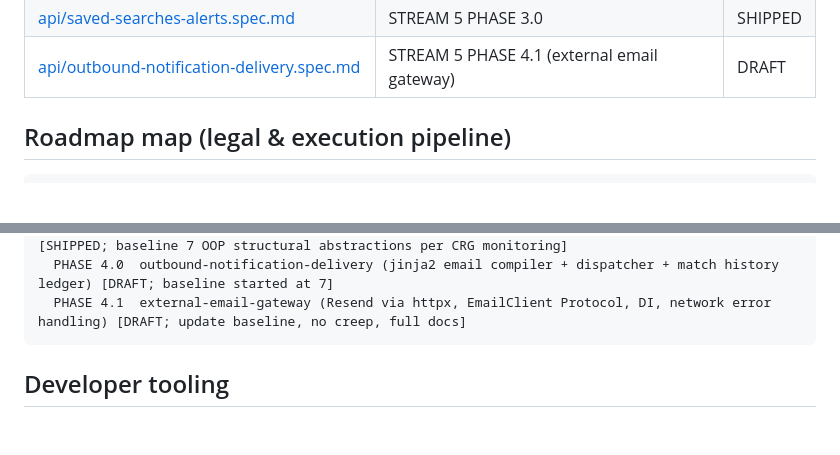
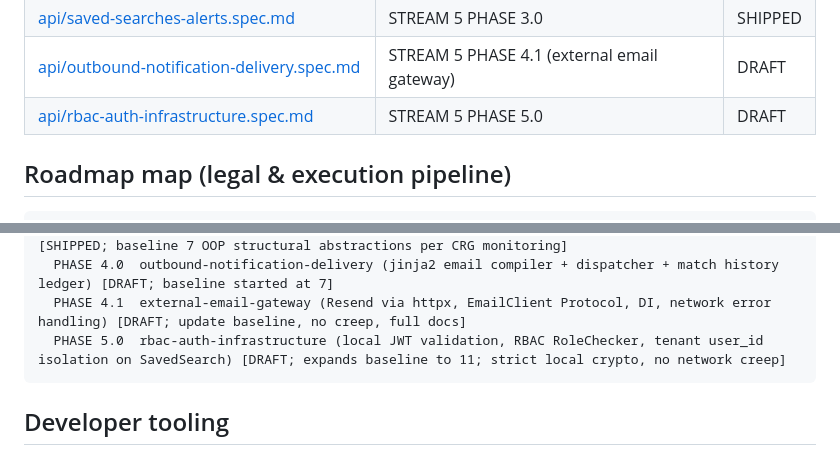
Before and after one commit to StarksDOOM/project-all-blue, a Markdown page: .spec-kit/README.md, 2 parts joined by grey strips. Drawn GitHub-style; blank space fills up the shorter version.

Commit message:
docs(spec-kit): STREAM 5 PHASE 5.0 rbac-auth-infrastructure spec + feature README (spec-first)
- Populated .spec-kit/specs/api/rbac-auth-infrastructure.spec.md with full 5.0 details (local JWT, RBAC, UserRole, Verifier, RoleChecker, tenant isolation, DB migration strategy, tests, OOP/PEP257 mandates).
- Updated .spec-kit/README.md index (DRAFT) and roadmap (baseline to 11).
- Created docs/features/rbac-auth-infrastructure/README.md (problems/outcomes).
- Spec layout confirmed and registered BEFORE any implementation code.
- Full pytest 56p 0f + git status captured before this atomic chunk commit.
- CRG updated; starts expansion of abstractions.

````diff
--- a/.spec-kit/README.md
+++ b/.spec-kit/README.md
@@ -24,6 +24,7 @@ Architectural ground truth for **All Blue Core**. Implementation must match thes
 | [api/faceted-filtering-matrix.spec.md](specs/api/faceted-filtering-matrix.spec.md) | STREAM 5 PHASE 2.0 | SHIPPED |
 | [api/saved-searches-alerts.spec.md](specs/api/saved-searches-alerts.spec.md) | STREAM 5 PHASE 3.0 | SHIPPED |
 | [api/outbound-notification-delivery.spec.md](specs/api/outbound-notification-delivery.spec.md) | STREAM 5 PHASE 4.1 (external email gateway) | DRAFT |
+| [api/rbac-auth-infrastructure.spec.md](specs/api/rbac-auth-infrastructure.spec.md) | STREAM 5 PHASE 5.0 | DRAFT |
 
 ## Roadmap map (legal & execution pipeline)
 
@@ -45,6 +46,7 @@ STREAM 5 — Storefront performance
   PHASE 3.0  saved-searches-alerts (persist filter matrix + async match evaluator on ingestion) [SHIPPED; baseline 7 OOP structural abstractions per CRG monitoring]
   PHASE 4.0  outbound-notification-delivery (jinja2 email compiler + dispatcher + match history ledger) [DRAFT; baseline started at 7]
   PHASE 4.1  external-email-gateway (Resend via httpx, EmailClient Protocol, DI, network error handling) [DRAFT; update baseline, no creep, full docs]
+  PHASE 5.0  rbac-auth-infrastructure (local JWT validation, RBAC RoleChecker, tenant user_id isolation on SavedSearch) [DRAFT; expands baseline to 11; strict local crypto, no network creep]
 ```
 
 ## Developer tooling
````
Also changed, not shown: 2 other files.
